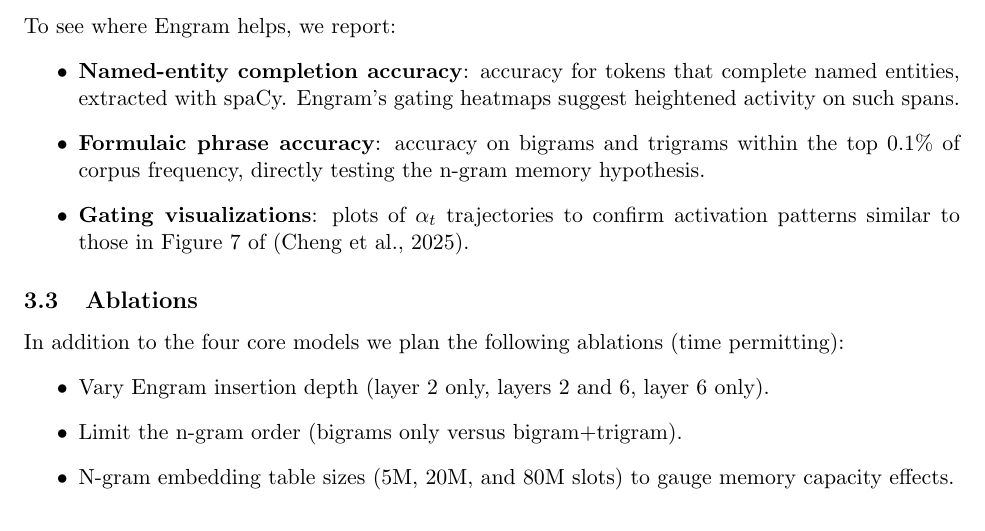
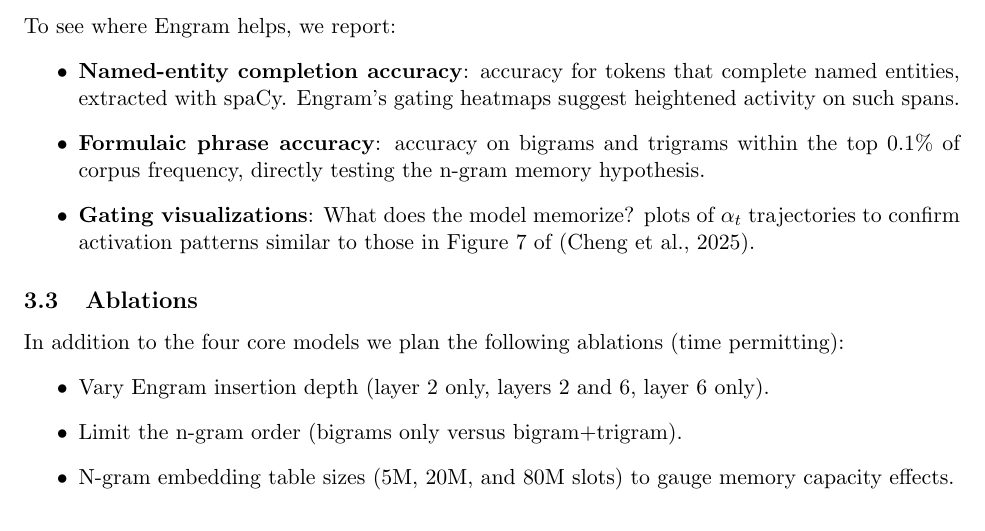
Before and after one commit to koacow/deepseek-engram-lm, a LaTeX document (proposal.tex): part of page 3 of 4, cut so that both start at the same text. Compiled offline with pdfLaTeX.

Commit message:
add the question

```diff
--- a/proposal.tex
+++ b/proposal.tex
@@ -91,7 +91,7 @@ To see where Engram helps, we report:
 \begin{itemize}
     \item \textbf{Named-entity completion accuracy}: accuracy for tokens that complete named entities, extracted with spaCy. Engram's gating heatmaps suggest heightened activity on such spans.
     \item \textbf{Formulaic phrase accuracy}: accuracy on bigrams and trigrams within the top $0.1\%$ of corpus frequency, directly testing the n-gram memory hypothesis.
-    \item \textbf{Gating visualizations}: plots of $\alpha_t$ trajectories to confirm activation patterns similar to those in Figure 7 of (Cheng et al., 2025).
+    \item \textbf{Gating visualizations}: What does the model memorize? plots of $\alpha_t$ trajectories to confirm activation patterns similar to those in Figure 7 of (Cheng et al., 2025).
 \end{itemize}
 
 \subsection{Ablations}
```
Also changed, not shown: proposal_draft.md (+1 -1 lines).
